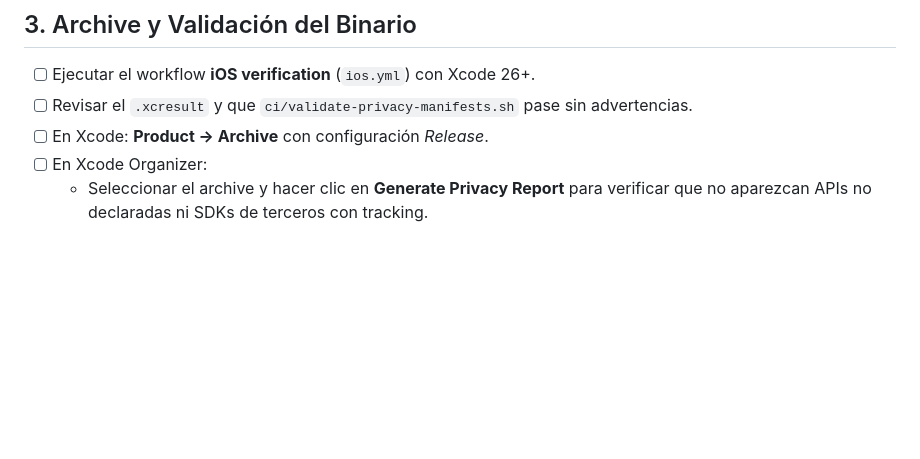
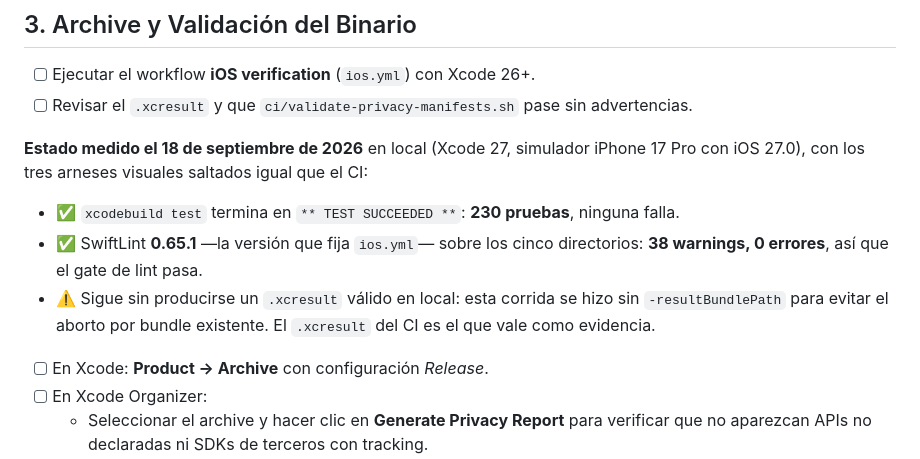
Before and after one commit to Allopze/CasiListo, a Markdown page: docs/VALIDACION_LANZAMIENTO.md, the part around the change. Drawn GitHub-style; blank space fills up the shorter version.

Commit message:
docs(release): registrar la corrida verde de suite y lint del 18-09
Deja fechada la evidencia que faltaba en la checklist: la suite completa con
los tres arneses saltados termina en TEST SUCCEEDED con 230 pruebas en
iPhone 17 Pro/iOS 27, y SwiftLint 0.65.1 —la version que fija el CI— da 38
warnings y 0 errores. El `.xcresult` sigue siendo deuda: la corrida local se
hizo sin `-resultBundlePath` para no chocar con el bundle existente.

Co-Authored-By: Claude Opus 5 (1M context) <noreply@anthropic.com>

```diff
--- a/docs/VALIDACION_LANZAMIENTO.md
+++ b/docs/VALIDACION_LANZAMIENTO.md
@@ -68,6 +68,13 @@ Con `PUBLIC_WWW_URL` sin definir, el script termina en el ❌ del HTTP en claro;
 
 - [ ] Ejecutar el workflow **iOS verification** (`ios.yml`) con Xcode 26+.
 - [ ] Revisar el `.xcresult` y que `ci/validate-privacy-manifests.sh` pase sin advertencias.
+
+**Estado medido el 18 de septiembre de 2026** en local (Xcode 27, simulador iPhone 17 Pro con iOS 27.0), con los tres arneses visuales saltados igual que el CI:
+
+- ✅ `xcodebuild test` termina en `** TEST SUCCEEDED **`: **230 pruebas**, ninguna falla.
+- ✅ SwiftLint **0.65.1** —la versión que fija `ios.yml`— sobre los cinco directorios: **38 warnings, 0 errores**, así que el gate de lint pasa.
+- ⚠️ Sigue sin producirse un `.xcresult` válido en local: esta corrida se hizo sin `-resultBundlePath` para evitar el aborto por bundle existente. El `.xcresult` del CI es el que vale como evidencia.
+
 - [ ] En Xcode: **Product → Archive** con configuración *Release*.
 - [ ] En Xcode Organizer:
   - Seleccionar el archive y hacer clic en **Generate Privacy Report** para verificar que no aparezcan APIs no declaradas ni SDKs de terceros con tracking.
```
